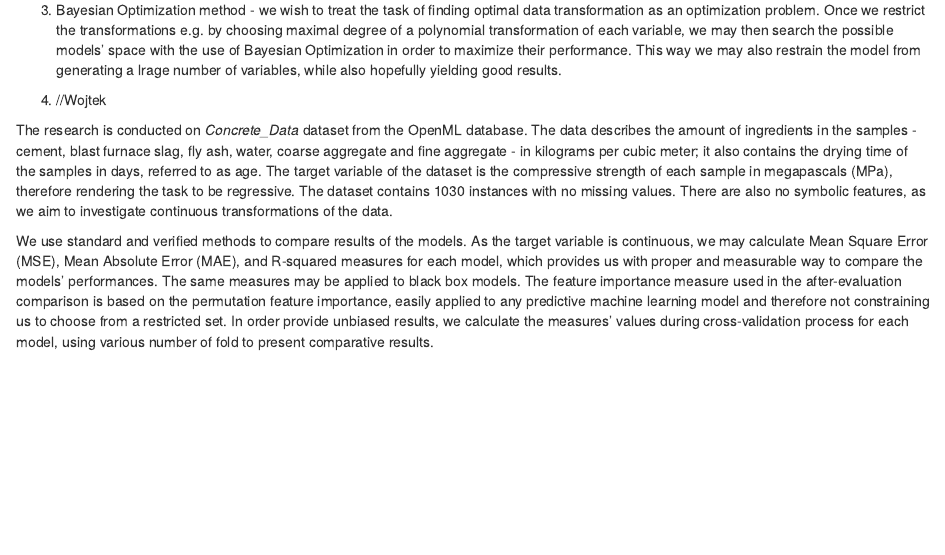
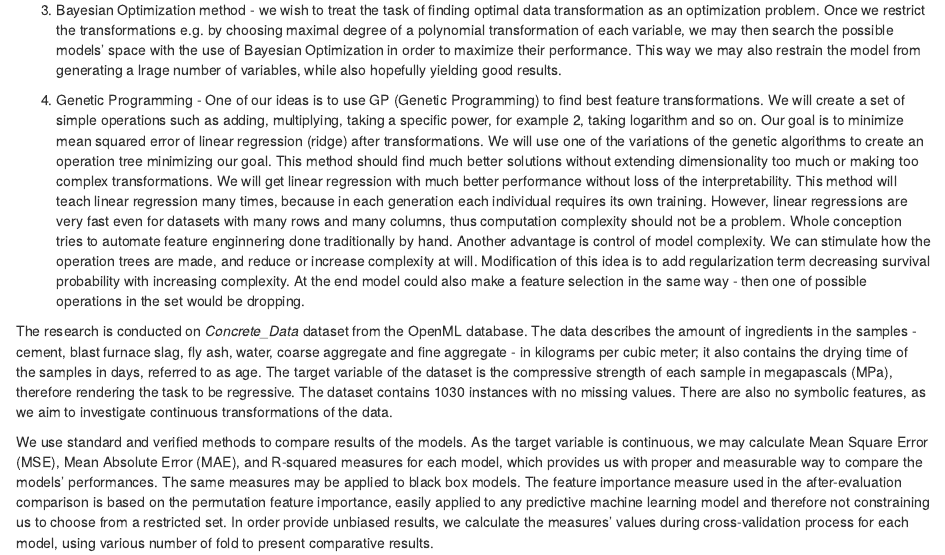
Before and after one commit to mini-pw/2020L-WB-Book, an R Markdown document (3-5-explainable-feature-engineering.Rmd): the page in a window 1100 px wide, from 1060 px down. Rendered offline with R 4.5, knitr and Pandoc, with nearby package versions; drawn as R Markdown's standard HTML page in place of the format the file asks for.

Commit message:
genetic programming

```diff
--- a/3-5-explainable-feature-engineering.Rmd
+++ b/3-5-explainable-feature-engineering.Rmd
@@ -32,7 +32,7 @@ The main methods of feature transformation compared in the article include:
 
 3. Bayesian Optimization method - we wish to treat the task of finding optimal data transformation as an optimization problem. Once we restrict the transformations e.g. by choosing maximal degree of a polynomial transformation of each variable, we may then search the possible models' space with the use of Bayesian Optimization in order to maximize their performance. This way we may also restrain the model from generating a lrage number of variables, while also hopefully yielding good results.
 
-4. //Wojtek
+4. Genetic Programming - One of our ideas is to use GP (Genetic Programming) to find best feature transformations. We will create a set of simple operations such as adding, multiplying, taking a specific power, for example 2, taking logarithm and so on. Our goal is to minimize mean squared error of linear regression (ridge) after transformations. We will use one of the variations of the genetic algorithms to create an operation tree minimizing our goal. This method should find much better solutions without extending dimensionality too much or making too complex transformations. We will get linear regression with much better performance without loss of the interpretability. This method will teach linear regression many times, because in each generation each individual requires its own training. However, linear regressions are very fast even for datasets with many rows and many columns, thus computation complexity should not be a problem. Whole conception tries to automate feature enginnering done traditionally by hand. Another advantage is control of model complexity. We can stimulate how the operation trees are made, and reduce or increase complexity at will. Modification of this idea is to add regularization term decreasing survival probability with increasing complexity. At the end model could also make a feature selection in the same way - then one of possible operations in the set would be dropping.
 
 The research is conducted on *Concrete_Data* dataset from the OpenML database. The data describes the amount of ingredients in the samples - cement, blast furnace slag, fly ash, water, coarse aggregate and fine aggregate - in kilograms per cubic meter; it also contains the drying time of the samples in days, referred to as age. The target variable of the dataset is the compressive strength of each sample in megapascals (MPa), therefore rendering the task to be regressive. The dataset contains 1030 instances with no missing values. There are also no symbolic features, as we aim to investigate continuous transformations of the data.
 
```
Also changed, not shown: docs/search_index.json, 6 other files.
